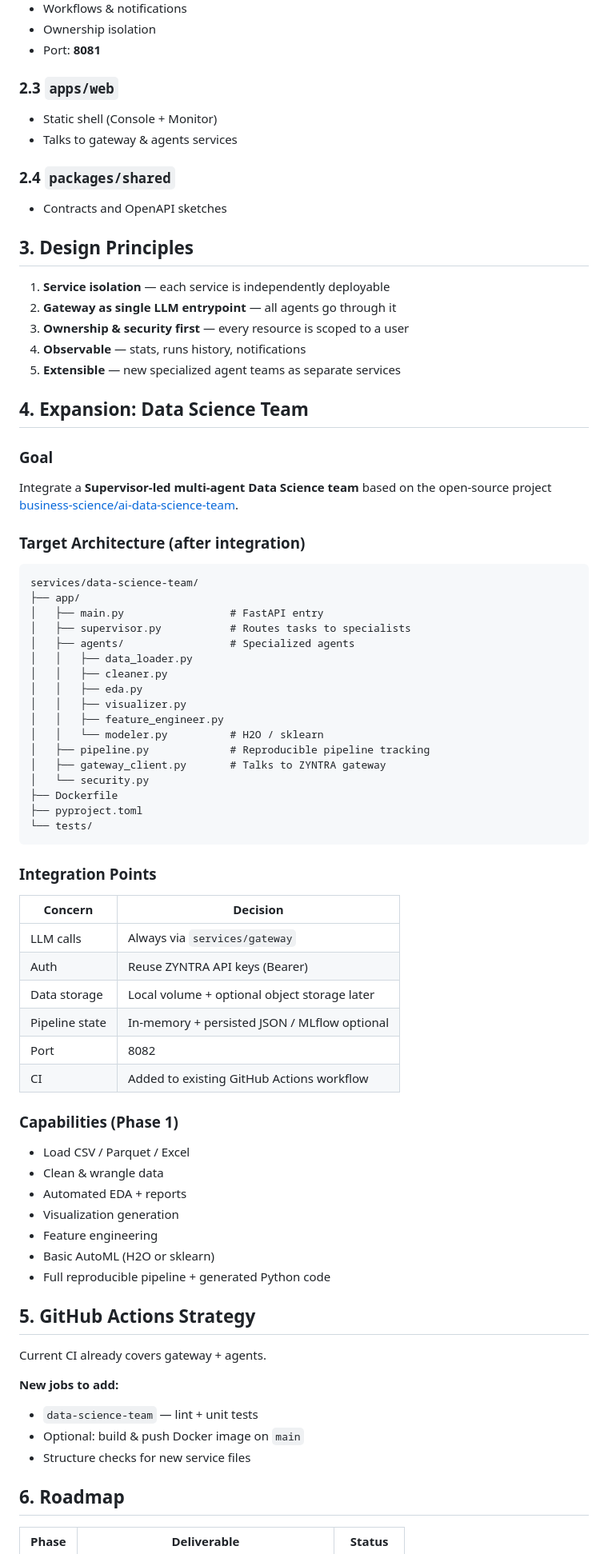
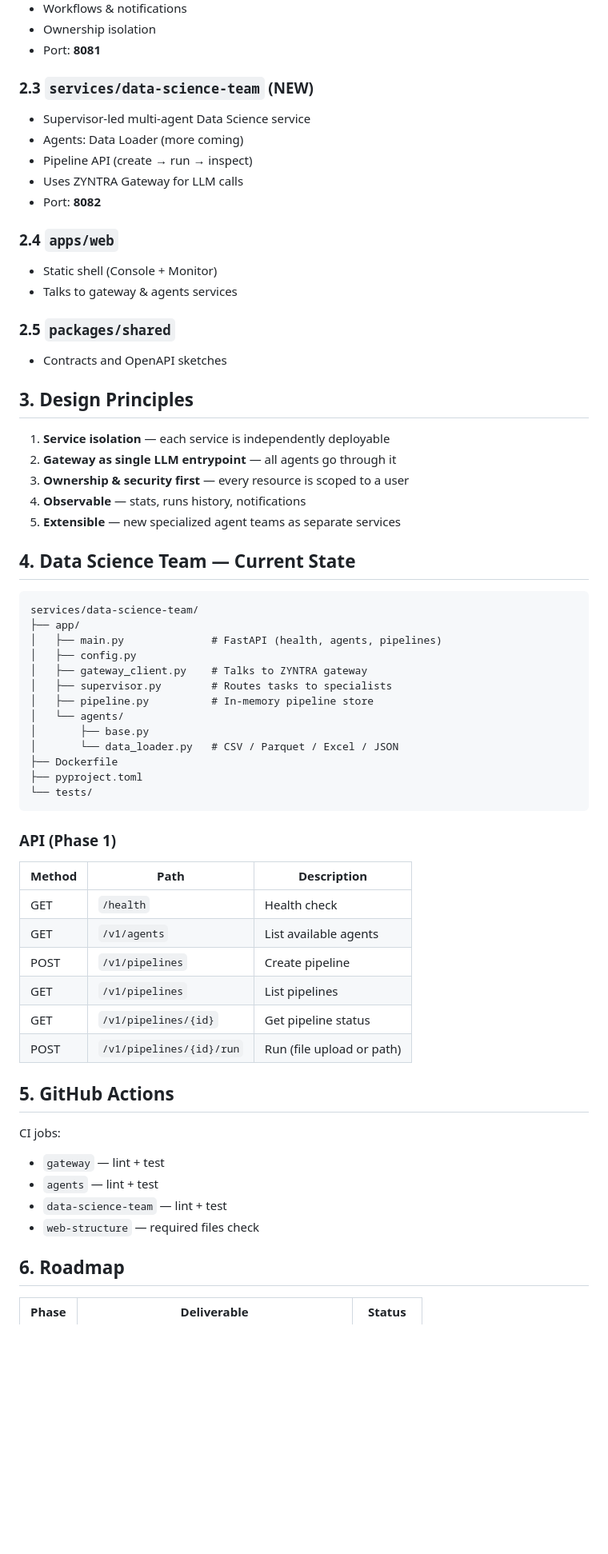
Before and after one commit to Johanne012/zyntra-platform, a Markdown page: docs/ARCHITECTURE.md, the part around one of its changes. Shown at 80% size. GitHub-like rendering; blank space fills up the shorter version.

Commit message:
docs: update architecture roadmap — Phase 1 supervisor + data loader done

````diff
--- a/docs/ARCHITECTURE.md
+++ b/docs/ARCHITECTURE.md
@@ -50,11 +50,18 @@ ZYNTRA is a **unified AI platform** monorepo that combines:
 - Ownership isolation
 - Port: **8081**
 
-### 2.3 `apps/web`
+### 2.3 `services/data-science-team` (NEW)
+- Supervisor-led multi-agent Data Science service
+- Agents: Data Loader (more coming)
+- Pipeline API (create → run → inspect)
+- Uses ZYNTRA Gateway for LLM calls
+- Port: **8082**
+
+### 2.4 `apps/web`
 - Static shell (Console + Monitor)
 - Talks to gateway & agents services
 
-### 2.4 `packages/shared`
+### 2.5 `packages/shared`
 - Contracts and OpenAPI sketches
 
 ## 3. Design Principles
@@ -65,64 +72,42 @@ ZYNTRA is a **unified AI platform** monorepo that combines:
 4. **Observable** — stats, runs history, notifications
 5. **Extensible** — new specialized agent teams as separate services
 
-## 4. Expansion: Data Science Team
-
-### Goal
-Integrate a **Supervisor-led multi-agent Data Science team** based on the open-source project
-[business-science/ai-data-science-team](https://github.com/business-science/ai-data-science-team).
-
-### Target Architecture (after integration)
+## 4. Data Science Team — Current State
 
 ```
 services/data-science-team/
 ├── app/
-│   ├── main.py                 # FastAPI entry
-│   ├── supervisor.py           # Routes tasks to specialists
-│   ├── agents/                 # Specialized agents
-│   │   ├── data_loader.py
-│   │   ├── cleaner.py
-│   │   ├── eda.py
-│   │   ├── visualizer.py
-│   │   ├── feature_engineer.py
-│   │   └── modeler.py          # H2O / sklearn
-│   ├── pipeline.py             # Reproducible pipeline tracking
-│   ├── gateway_client.py       # Talks to ZYNTRA gateway
-│   └── security.py
+│   ├── main.py              # FastAPI (health, agents, pipelines)
+│   ├── config.py
+│   ├── gateway_client.py    # Talks to ZYNTRA gateway
+│   ├── supervisor.py        # Routes tasks to specialists
+│   ├── pipeline.py          # In-memory pipeline store
+│   └── agents/
+│       ├── base.py
+│       └── data_loader.py   # CSV / Parquet / Excel / JSON
 ├── Dockerfile
 ├── pyproject.toml
 └── tests/
 ```
 
-### Integration Points
+### API (Phase 1)
 
-| Concern              | Decision                                      |
-|----------------------|-----------------------------------------------|
-| LLM calls            | Always via `services/gateway`                 |
-| Auth                 | Reuse ZYNTRA API keys (Bearer)                |
-| Data storage         | Local volume + optional object storage later  |
-| Pipeline state       | In-memory + persisted JSON / MLflow optional  |
-| Port                 | 8082                                          |
-| CI                   | Added to existing GitHub Actions workflow     |
+| Method | Path                              | Description                |
+|--------|-----------------------------------|----------------------------|
+| GET    | `/health`                         | Health check               |
+| GET    | `/v1/agents`                      | List available agents      |
+| POST   | `/v1/pipelines`                   | Create pipeline            |
+| GET    | `/v1/pipelines`                   | List pipelines             |
+| GET    | `/v1/pipelines/{id}`              | Get pipeline status        |
+| POST   | `/v1/pipelines/{id}/run`          | Run (file upload or path)  |
 
-### Capabilities (Phase 1)
+## 5. GitHub Actions
 
-- Load CSV / Parquet / Excel
-- Clean & wrangle data
-- Automated EDA + reports
-- Visualization generation
-- Feature engineering
-- Basic AutoML (H2O or sklearn)
-- Full reproducible pipeline + generated Python code
-
-## 5. GitHub Actions Strategy
-
-Current CI already covers gateway + agents.
-
-**New jobs to add:**
-
-- `data-science-team` — lint + unit tests
-- Optional: build & push Docker image on `main`
-- Structure checks for new service files
+CI jobs:
+- `gateway` — lint + test
+- `agents` — lint + test
+- `data-science-team` — lint + test
+- `web-structure` — required files check
 
 ## 6. Roadmap
 
````
Also changed, not shown: other parts of docs/ARCHITECTURE.md (+11 -10 lines).
